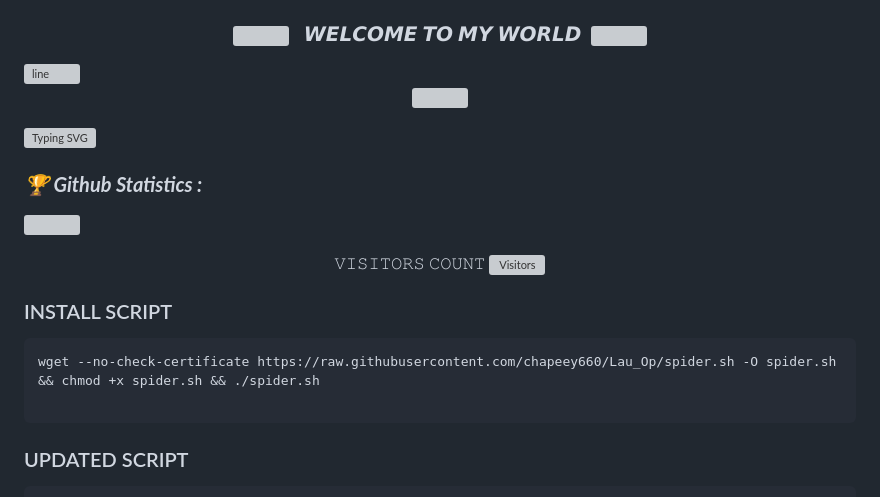
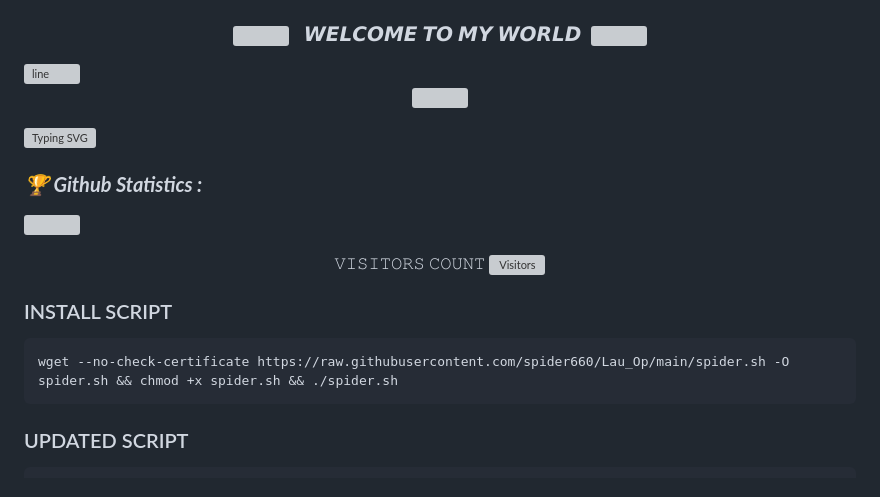
Before and after one commit to spider660/Lau_Op, a Markdown page: README.md, the part around one of its changes. Rendered like a GitHub page; grey boxes are pictures that could not be loaded.

````diff
--- a/README.md
+++ b/README.md
@@ -28,8 +28,7 @@
 
 ### INSTALL SCRIPT
 ```
-wget --no-check-certificate https://raw.githubusercontent.com/chapeey660/Lau_Op/spider.sh -O spider.sh && chmod +x spider.sh && ./spider.sh
-
+wget --no-check-certificate https://raw.githubusercontent.com/spider660/Lau_Op/main/spider.sh -O spider.sh && chmod +x spider.sh && ./spider.sh
 ```
 
 ### UPDATED SCRIPT
````
Also changed, not shown: other parts of README.md (+5 -5 lines).
